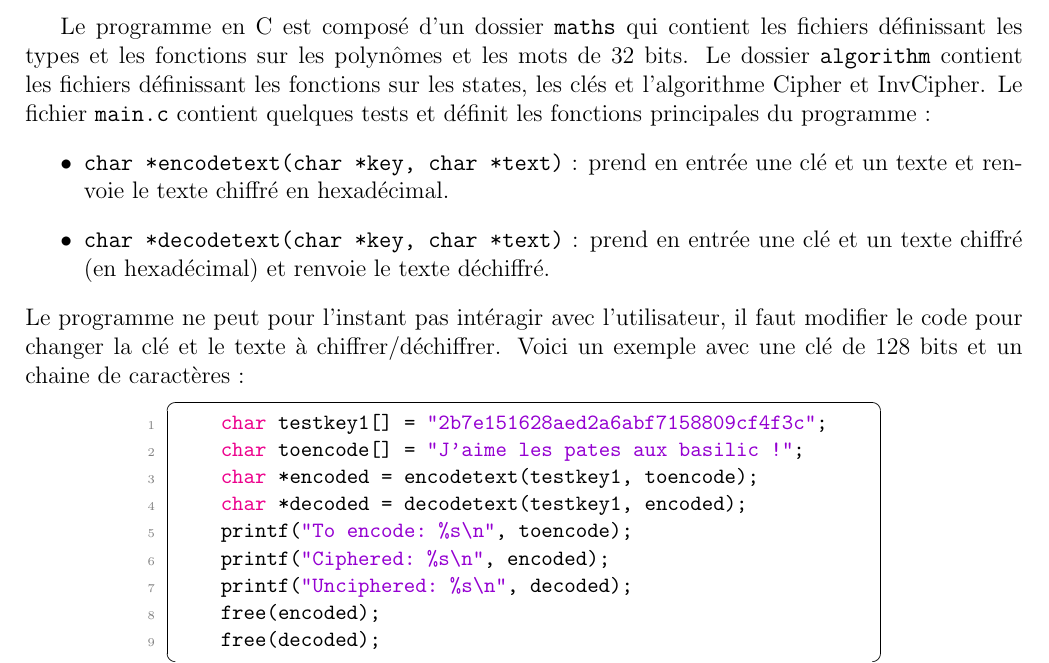
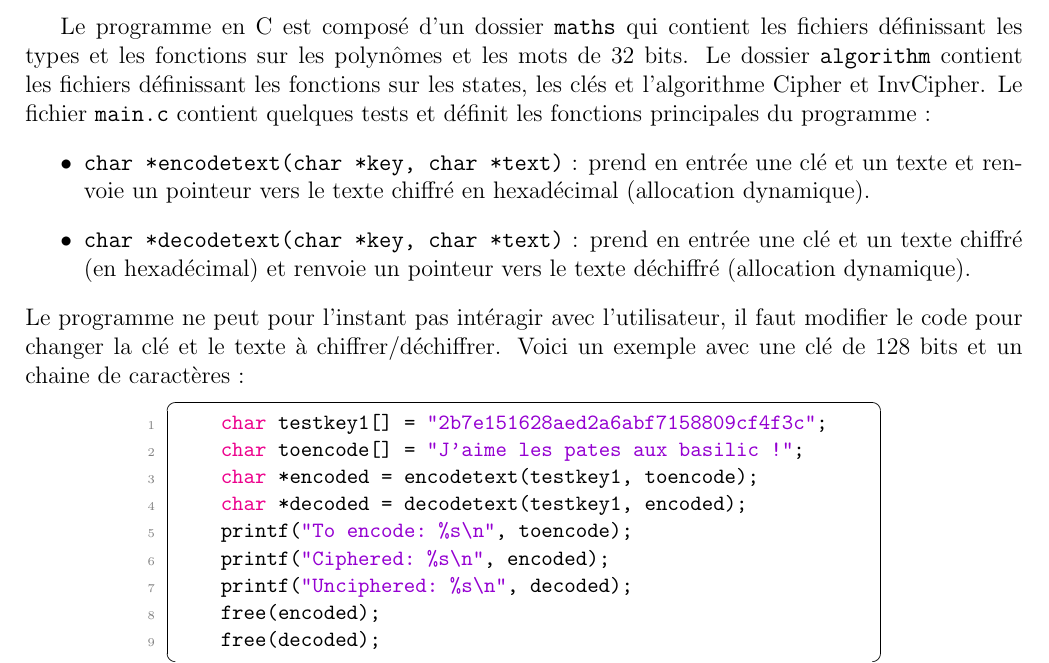
Before and after one commit to vmoucadeau/PX222-info, a LaTeX document (documents/jalon/jalon.tex): part of page 2 of 2, cut so that both start at the same text. Compiled offline with LaTeX, dvips and Ghostscript.

Commit message:
correction jalon

```diff
--- a/documents/jalon/jalon.tex
+++ b/documents/jalon/jalon.tex
@@ -25,7 +25,7 @@
 \usetikzlibrary{positioning,calc}
 \usepackage{hyperref}
 \usepackage{titling}
-\setlength{\droptitle}{-2cm}
+\setlength{\droptitle}{-1.9cm}
 
 \hypersetup{
     colorlinks,
@@ -189,8 +189,8 @@ Exemple avec une clé de 128 bits et un chaine de 17 caractères :
 \subsection{AES en C}
 Le programme en C est composé d'un dossier \texttt{maths} qui contient les fichiers définissant les types et les fonctions sur les polynômes et les mots de 32 bits. Le dossier \texttt{algorithm} contient les fichiers définissant les fonctions sur les states, les clés et l'algorithme Cipher et InvCipher. Le fichier \texttt{main.c} contient quelques tests et définit les fonctions principales du programme :
 \begin{itemize}
-    \item \texttt{char *encodetext(char *key, char *text)} : prend en entrée une clé et un texte et renvoie le texte chiffré en hexadécimal.
-    \item \texttt{char *decodetext(char *key, char *text)} : prend en entrée une clé et un texte chiffré (en hexadécimal) et renvoie le texte déchiffré.
+    \item \texttt{char *encodetext(char *key, char *text)} : prend en entrée une clé et un texte et renvoie un pointeur vers le texte chiffré en hexadécimal (allocation dynamique).
+    \item \texttt{char *decodetext(char *key, char *text)} : prend en entrée une clé et un texte chiffré (en hexadécimal) et renvoie un pointeur vers le texte déchiffré (allocation dynamique).
 \end{itemize}
 Le programme ne peut pour l'instant pas intéragir avec l'utilisateur, il faut modifier le code pour changer la clé et le texte à chiffrer/déchiffrer. Voici un exemple avec une clé de 128 bits et un chaine de caractères :
 \begin{lstlisting}[caption=Contenu de la fonction \texttt{main},style=CStyle]
```
Also changed, not shown: documents/jalon/jalon.pdf.
